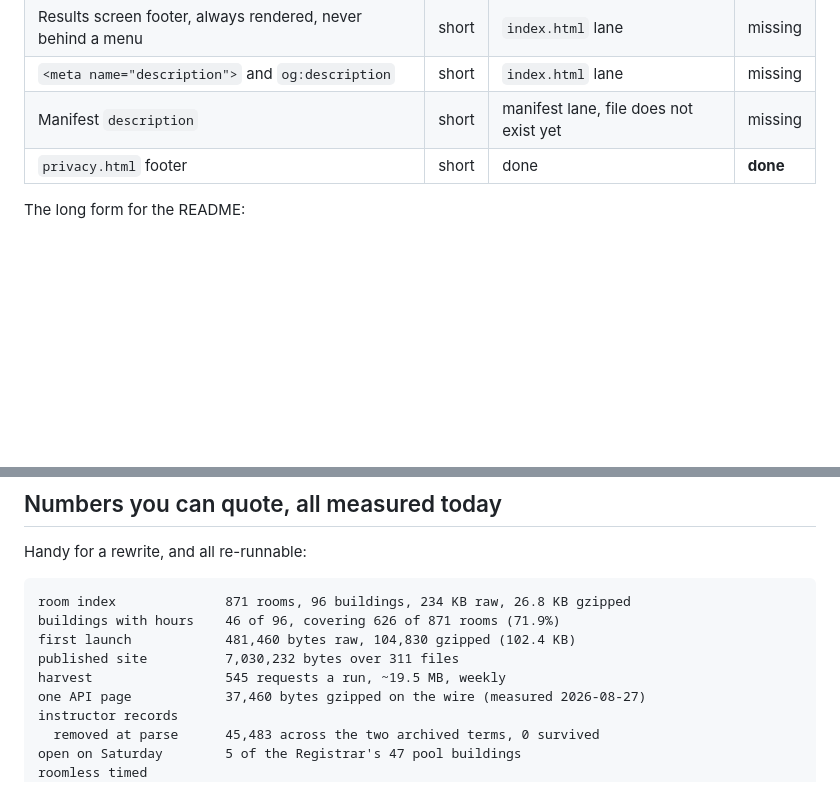
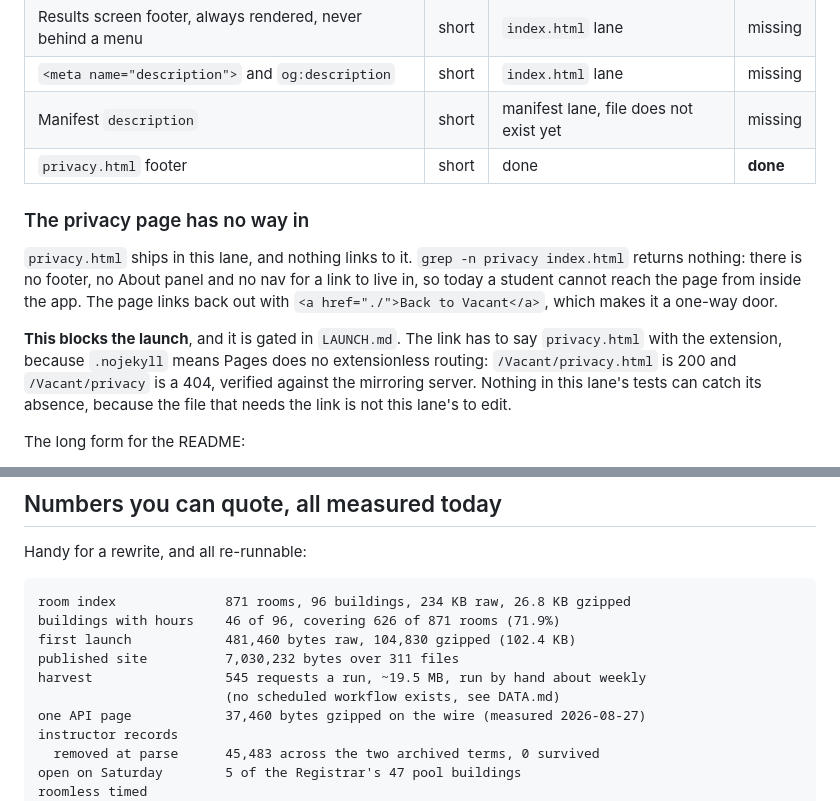
Before and after one commit to EnesYilmazcode/Vacant, a Markdown page: docs/README-CORRECTIONS.md, 2 parts joined by grey strips. GitHub-like rendering; blank space fills up the shorter version.

Commit message:
Write the missing privacy link up as a blocking handoff, not a table row
privacy.html ships with no route to it. grep -n privacy index.html returns
nothing, and there is no footer, About panel or nav for a link to live in, so a
student cannot reach the page from inside the app. It links back out, which makes
it a one-way door.

That was a "missing" cell in a table of five disclaimer slots. It is a launch
blocker, so it now reads as one, with the extensionless-URL trap next to it so
whoever adds the link does not write /privacy and ship a 404. No test in this
lane can catch it, because index.html is not this lane's file to edit, and the
note says that too.

Also corrected "weekly" in the quotable-numbers block to match DATA.md.

```diff
--- a/docs/README-CORRECTIONS.md
+++ b/docs/README-CORRECTIONS.md
@@ -250,6 +250,21 @@ grep -rn "not affiliated" index.html README.md privacy.html
 | Manifest `description` | short | manifest lane, file does not exist yet | missing |
 | `privacy.html` footer | short | done | **done** |
 
+### The privacy page has no way in
+
+`privacy.html` ships in this lane, and nothing links to it. `grep -n privacy
+index.html` returns nothing: there is no footer, no About panel and no nav for a
+link to live in, so today a student cannot reach the page from inside the app.
+The page links back out with `<a href="./">Back to Vacant</a>`, which makes it a
+one-way door.
+
+**This blocks the launch**, and it is gated in `LAUNCH.md`. The link has to say
+`privacy.html` with the extension, because `.nojekyll` means Pages does no
+extensionless routing: `/Vacant/privacy.html` is 200 and `/Vacant/privacy` is a
+404, verified against the mirroring server. Nothing in this lane's tests can
+catch its absence, because the file that needs the link is not this lane's to
+edit.
+
 The long form for the README:
 
 > Vacant is an independent student project. It is not affiliated with, authorized
@@ -309,7 +324,8 @@ room index              871 rooms, 96 buildings, 234 KB raw, 26.8 KB gzipped
 buildings with hours    46 of 96, covering 626 of 871 rooms (71.9%)
 first launch            481,460 bytes raw, 104,830 gzipped (102.4 KB)
 published site          7,030,232 bytes over 311 files
-harvest                 545 requests a run, ~19.5 MB, weekly
+harvest                 545 requests a run, ~19.5 MB, run by hand about weekly
+                        (no scheduled workflow exists, see DATA.md)
 one API page            37,460 bytes gzipped on the wire (measured 2026-08-27)
 instructor records
   removed at parse      45,483 across the two archived terms, 0 survived
```
